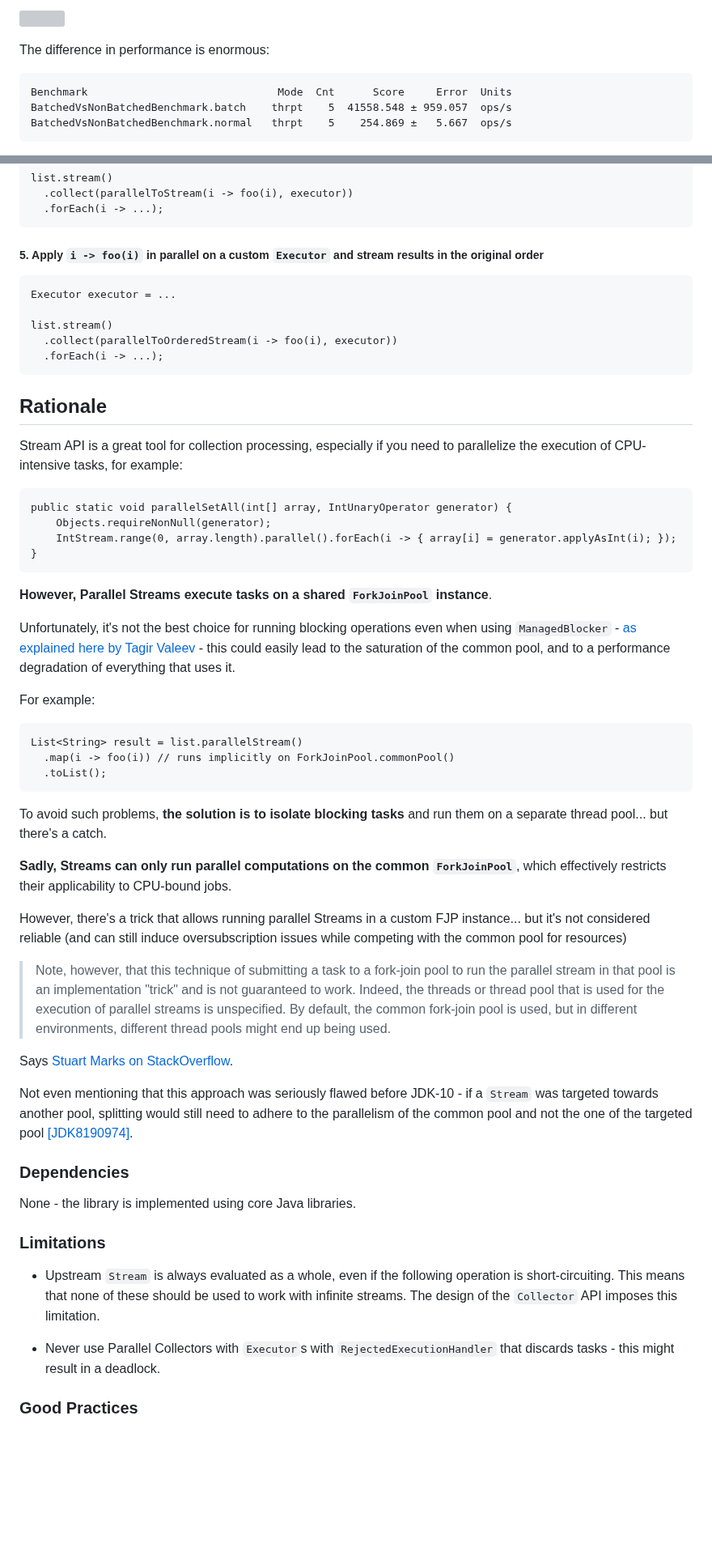
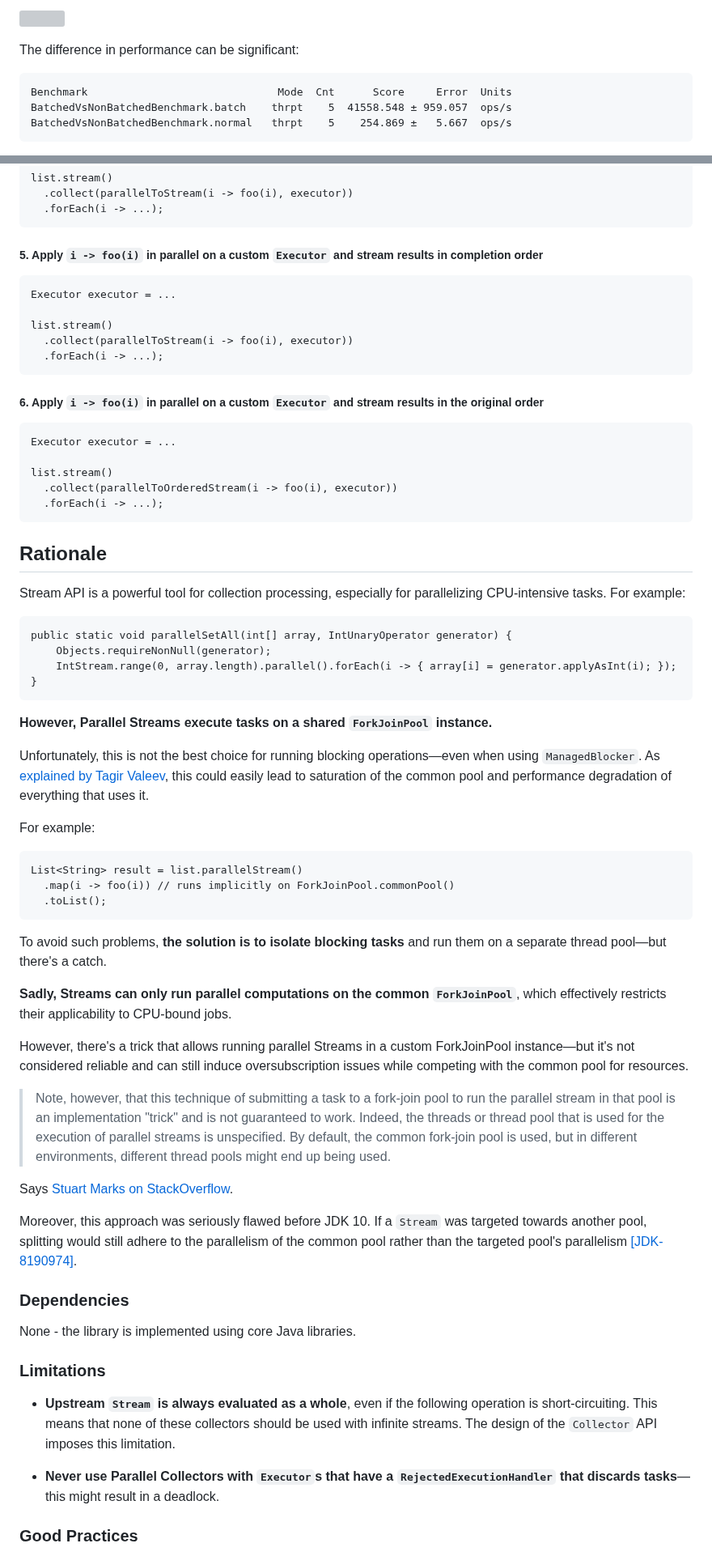
Before and after one commit to pivovarit/parallel-collectors, a Markdown page: README.md, 2 parts joined by grey strips. Shown at 81% size. GitHub-like rendering; blank space fills up the shorter version; grey boxes are pictures that could not be loaded.

````diff
--- a/README.md
+++ b/README.md
@@ -104,6 +118,6 @@ Batching allows converting this into two tasks, each with 500 subtasks:
 [<img src="docs/batched.svg" width="600"/>](docs/batched.svg)
 
-The difference in performance is enormous:
+The difference in performance can be significant:
 
 ```plain
 Benchmark                              Mode  Cnt      Score     Error  Units
@@ -174,7 +219,15 @@ What's more, since JDK9, [you can even provide your own timeout easily](https://
       .collect(parallelToStream(i -> foo(i), executor))
       .forEach(i -> ...);
 
-##### 5. Apply `i -> foo(i)` in parallel on a custom `Executor` and stream results in the original order
+##### 5. Apply `i -> foo(i)` in parallel on a custom `Executor` and stream results in completion order
+
+    Executor executor = ...
+
+    list.stream()
+      .collect(parallelToStream(i -> foo(i), executor))
+      .forEach(i -> ...);
+
+##### 6. Apply `i -> foo(i)` in parallel on a custom `Executor` and stream results in the original order
 
     Executor executor = ...
 
@@ -184,16 +237,16 @@ What's more, since JDK9, [you can even provide your own timeout easily](https://
 
 ## Rationale
 
-Stream API is a great tool for collection processing, especially if you need to parallelize the execution of CPU-intensive tasks, for example:
+Stream API is a powerful tool for collection processing, especially for parallelizing CPU-intensive tasks. For example:
 
     public static void parallelSetAll(int[] array, IntUnaryOperator generator) {
         Objects.requireNonNull(generator);
         IntStream.range(0, array.length).parallel().forEach(i -> { array[i] = generator.applyAsInt(i); });
     }
 
-**However, Parallel Streams execute tasks on a shared `ForkJoinPool` instance**.
+**However, Parallel Streams execute tasks on a shared `ForkJoinPool` instance.**
 
-Unfortunately, it's not the best choice for running blocking operations even when using `ManagedBlocker` - [as explained here by Tagir Valeev](https://stackoverflow.com/a/37518272/2229438) - this could easily lead to the saturation of the common pool, and to a performance degradation of everything that uses it.
+Unfortunately, this is not the best choice for running blocking operations—even when using `ManagedBlocker`. As [explained by Tagir Valeev](https://stackoverflow.com/a/37518272/2229438), this could easily lead to saturation of the common pool and performance degradation of everything that uses it.
 
 For example:
 
@@ -201,17 +254,17 @@ For example:
       .map(i -> foo(i)) // runs implicitly on ForkJoinPool.commonPool()
       .toList();
 
-To avoid such problems, **the solution is to isolate blocking tasks** and run them on a separate thread pool... but there's a catch.
+To avoid such problems, **the solution is to isolate blocking tasks** and run them on a separate thread pool—but there's a catch.
 
 **Sadly, Streams can only run parallel computations on the common `ForkJoinPool`**, which effectively restricts their applicability to CPU-bound jobs.
 
-However, there's a trick that allows running parallel Streams in a custom FJP instance... but it's not considered reliable (and can still induce oversubscription issues while competing with the common pool for resources)
+However, there's a trick that allows running parallel Streams in a custom ForkJoinPool instance—but it's not considered reliable and can still induce oversubscription issues while competing with the common pool for resources.
 
 > Note, however, that this technique of submitting a task to a fork-join pool to run the parallel stream in that pool is an implementation "trick" and is not guaranteed to work. Indeed, the threads or thread pool that is used for the execution of parallel streams is unspecified. By default, the common fork-join pool is used, but in different environments, different thread pools might end up being used.
 
 Says [Stuart Marks on StackOverflow](https://stackoverflow.com/questions/28985704/parallel-stream-from-a-hashset-doesnt-run-in-parallel/29272776#29272776).
 
-Not even mentioning that this approach was seriously flawed before JDK-10 - if a `Stream` was targeted towards another pool, splitting would still need to adhere to the parallelism of the common pool and not the one of the targeted pool [[JDK8190974]](https://bugs.openjdk.java.net/browse/JDK-8190974).
+Moreover, this approach was seriously flawed before JDK 10. If a `Stream` was targeted towards another pool, splitting would still adhere to the parallelism of the common pool rather than the targeted pool's parallelism [[JDK-8190974]](https://bugs.openjdk.java.net/browse/JDK-8190974).
 
 ### Dependencies
 
@@ -219,10 +272,10 @@ None - the library is implemented using core Java libraries.
 
 ### Limitations
 
-- Upstream `Stream` is always evaluated as a whole, even if the following operation is short-circuiting.
-This means that none of these should be used to work with infinite streams. The design of the `Collector` API imposes this limitation.
+- **Upstream `Stream` is always evaluated as a whole**, even if the following operation is short-circuiting.
+This means that none of these collectors should be used with infinite streams. The design of the `Collector` API imposes this limitation.
 
-- Never use Parallel Collectors with `Executor`s with `RejectedExecutionHandler` that discards tasks - this might result in a deadlock.
+- **Never use Parallel Collectors with `Executor`s that have a `RejectedExecutionHandler` that discards tasks**—this might result in a deadlock.
 
 ### Good Practices
 
````
Also changed, not shown: other parts of README.md (+88 -36 lines).
